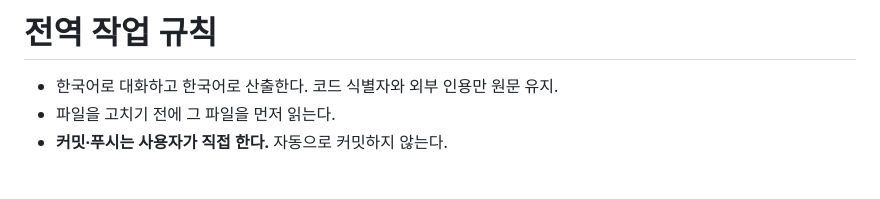
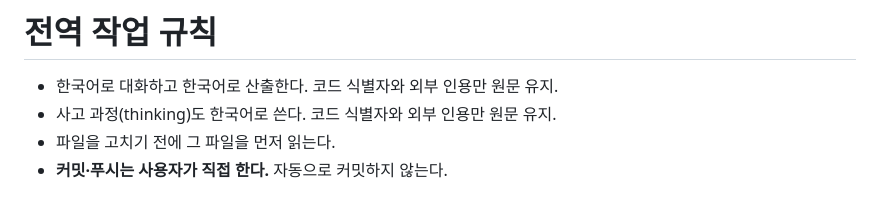
Before and after one commit to Ting97ok/ai-global-rules, a Markdown page: claude/CLAUDE.md, the part around the change. Drawn GitHub-style.

Commit message:
[Docs] 사고 과정도 한국어로 작성한다
- 전역 규칙에 사고 과정(thinking)도 한국어로 작성한다는 항목을 추가했다

```diff
--- a/claude/CLAUDE.md
+++ b/claude/CLAUDE.md
@@ -1,6 +1,7 @@
 # 전역 작업 규칙
 
 - 한국어로 대화하고 한국어로 산출한다. 코드 식별자와 외부 인용만 원문 유지.
+- 사고 과정(thinking)도 한국어로 쓴다. 코드 식별자와 외부 인용만 원문 유지.
 - 파일을 고치기 전에 그 파일을 먼저 읽는다.
 - **커밋·푸시는 사용자가 직접 한다.** 자동으로 커밋하지 않는다.
 
```
